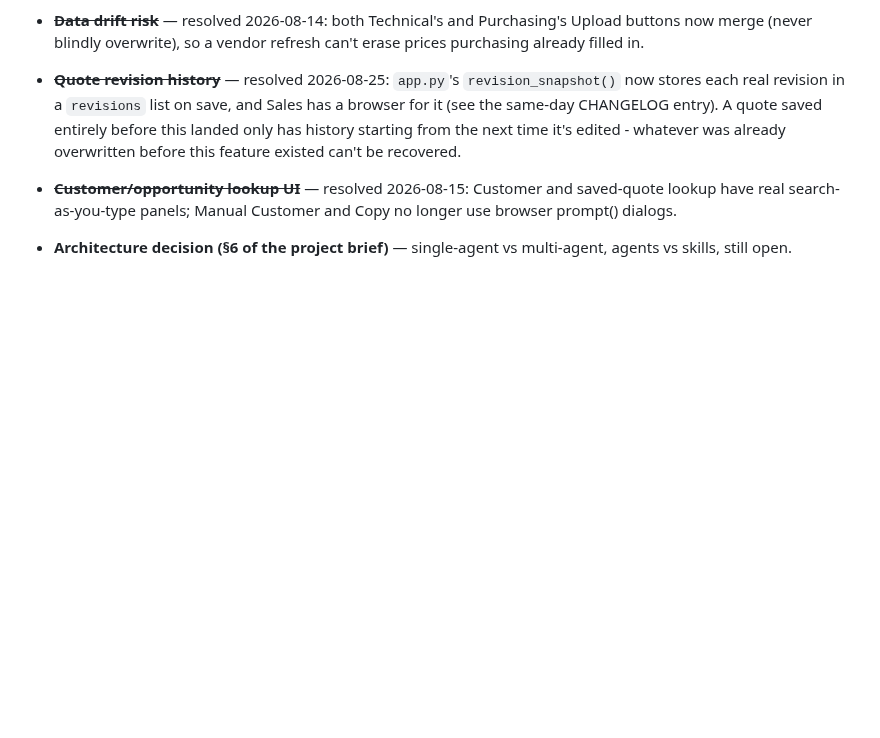
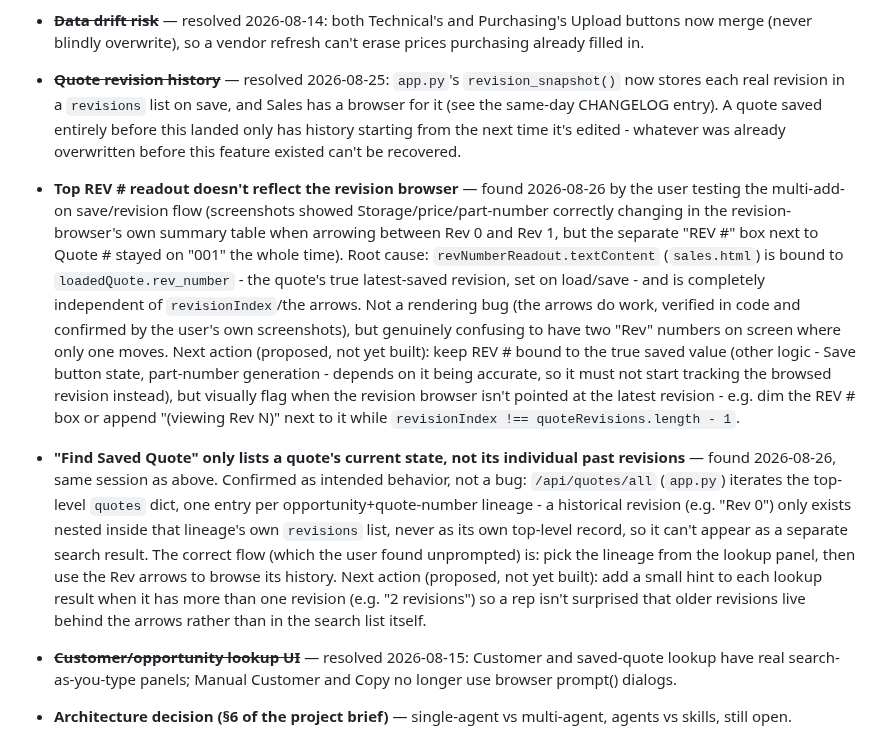
Before and after one commit to jgarizona/SalesConfig, a Markdown page: CHANGELOG.md, the part around the change. Drawn GitHub-style; blank space fills up the shorter version.

Commit message:
[Claude] Log two revision-browser TODOs found during user testing
The user tested the new multi-add-on save/revision flow and flagged two
things: the top REV # readout doesn't reflect which revision the arrows
are browsing (confusing, but not a rendering bug - the browser's own
summary table does update correctly), and "Find Saved Quote" only lists a
quote's current state, not each past revision as a separate result
(confirmed intended - revisions live nested inside a quote's own record,
not as separate top-level entries). Diagnosed both, proposed fixes, and
logged them to Pending/TODO per the user's request rather than fixing
immediately.

Co-Authored-By: Claude Sonnet 5 <noreply@anthropic.com>

```diff
--- a/CHANGELOG.md
+++ b/CHANGELOG.md
@@ -21,6 +21,8 @@ Every repository change must be recorded under the date it was made and identify
 - **Real email sending** — the Email button on the Sales page downloads the Excel file and opens the printable view, but doesn't actually send anything (no SMTP/Outlook integration in the app).
 - ~~**Data drift risk**~~ — resolved 2026-08-14: both Technical's and Purchasing's Upload buttons now merge (never blindly overwrite), so a vendor refresh can't erase prices purchasing already filled in.
 - ~~**Quote revision history**~~ — resolved 2026-08-25: `app.py`'s `revision_snapshot()` now stores each real revision in a `revisions` list on save, and Sales has a browser for it (see the same-day CHANGELOG entry). A quote saved entirely before this landed only has history starting from the next time it's edited - whatever was already overwritten before this feature existed can't be recovered.
+- **Top REV # readout doesn't reflect the revision browser** — found 2026-08-26 by the user testing the multi-add-on save/revision flow (screenshots showed Storage/price/part-number correctly changing in the revision-browser's own summary table when arrowing between Rev 0 and Rev 1, but the separate "REV #" box next to Quote # stayed on "001" the whole time). Root cause: `revNumberReadout.textContent` (`sales.html`) is bound to `loadedQuote.rev_number` - the quote's true latest-saved revision, set on load/save - and is completely independent of `revisionIndex`/the arrows. Not a rendering bug (the arrows do work, verified in code and confirmed by the user's own screenshots), but genuinely confusing to have two "Rev" numbers on screen where only one moves. Next action (proposed, not yet built): keep REV # bound to the true saved value (other logic - Save button state, part-number generation - depends on it being accurate, so it must not start tracking the browsed revision instead), but visually flag when the revision browser isn't pointed at the latest revision - e.g. dim the REV # box or append "(viewing Rev N)" next to it while `revisionIndex !== quoteRevisions.length - 1`.
+- **"Find Saved Quote" only lists a quote's current state, not its individual past revisions** — found 2026-08-26, same session as above. Confirmed as intended behavior, not a bug: `/api/quotes/all` (`app.py`) iterates the top-level `quotes` dict, one entry per opportunity+quote-number lineage - a historical revision (e.g. "Rev 0") only exists nested inside that lineage's own `revisions` list, never as its own top-level record, so it can't appear as a separate search result. The correct flow (which the user found unprompted) is: pick the lineage from the lookup panel, then use the Rev arrows to browse its history. Next action (proposed, not yet built): add a small hint to each lookup result when it has more than one revision (e.g. "2 revisions") so a rep isn't surprised that older revisions live behind the arrows rather than in the search list itself.
 - ~~**Customer/opportunity lookup UI**~~ — resolved 2026-08-15: Customer and saved-quote lookup have real search-as-you-type panels; Manual Customer and Copy no longer use browser prompt() dialogs.
 - **Architecture decision (§6 of the project brief)** — single-agent vs multi-agent, agents vs skills, still open.
 - **Move off flat JSON files** if data volume/concurrent-editing needs outgrow it — currently `data/*.json`, no database.
```
